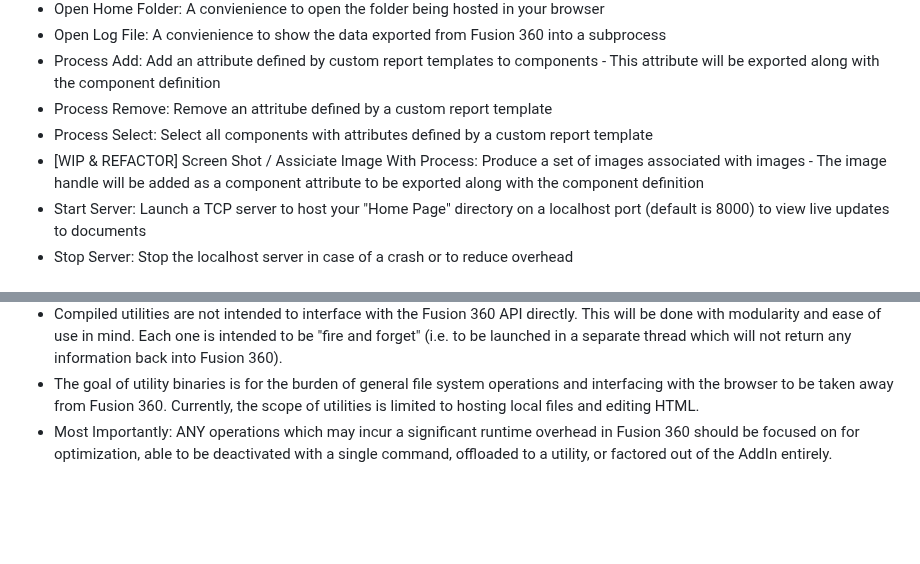
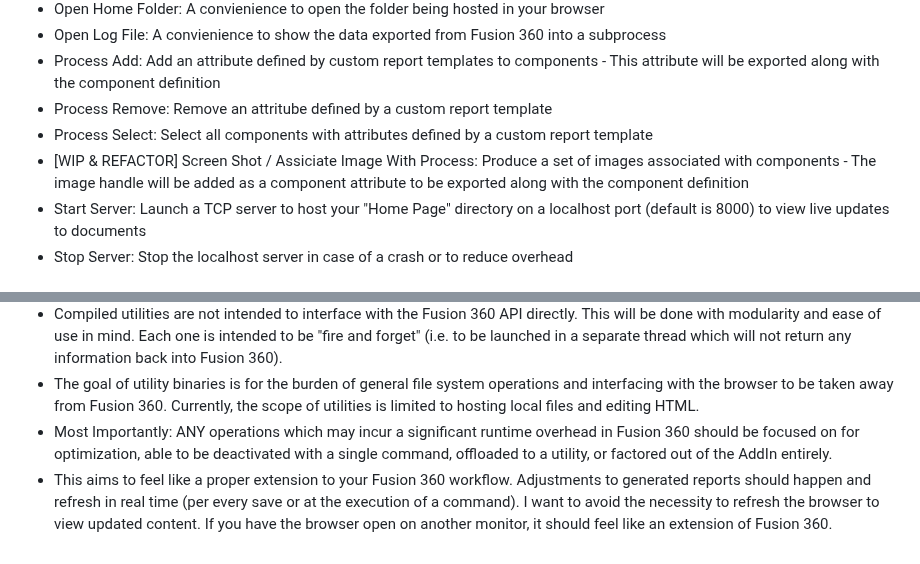
Before and after one commit to v-whitetail/Fusion-360-Report-Viewer, a Markdown page: README.md, 2 parts joined by grey strips. GitHub-like rendering; blank space fills up the shorter version.

```diff
--- a/README.md
+++ b/README.md
@@ -12,7 +12,7 @@ This is a very early work in progress. Please feel free to reach out! I'm not a
 * Process Add: Add an attribute defined by custom report templates to components - This attribute will be exported along with the component definition
 * Process Remove: Remove an attritube defined by a custom report template
 * Process Select: Select all components with attributes defined by a custom report template
-* \[WIP & REFACTOR\] Screen Shot / Assiciate Image With Process: Produce a set of images associated with images - The image handle will be added as a component attribute to be exported along with the component definition
+* \[WIP & REFACTOR\] Screen Shot / Assiciate Image With Process: Produce a set of images associated with components - The image handle will be added as a component attribute to be exported along with the component definition
 * Start Server: Launch a TCP server to host your "Home Page" directory on a localhost port (default is 8000) to view live updates to documents
 * Stop Server: Stop the localhost server in case of a crash or to reduce overhead
 
@@ -26,3 +26,4 @@ This is a very early work in progress. Please feel free to reach out! I'm not a
 * Compiled utilities are not intended to interface with the Fusion 360 API directly. This will be done with modularity and ease of use in mind. Each one is intended to be "fire and forget" (i.e. to be launched in a separate thread which will not return any information back into Fusion 360).
 * The goal of utility binaries is for the burden of general file system operations and interfacing with the browser to be taken away from Fusion 360. Currently, the scope of utilities is limited to hosting local files and editing HTML.
 * Most Importantly: ANY operations which may incur a significant runtime overhead in Fusion 360 should be focused on for optimization, able to be deactivated with a single command, offloaded to a utility, or factored out of the AddIn entirely.
+* This aims to feel like a proper extension to your Fusion 360 workflow. Adjustments to generated reports should happen and refresh in real time (per every save or at the execution of a command). I want to avoid the necessity to refresh the browser to view updated content. If you have the browser open on another monitor, it should feel like an extension of Fusion 360.
```
